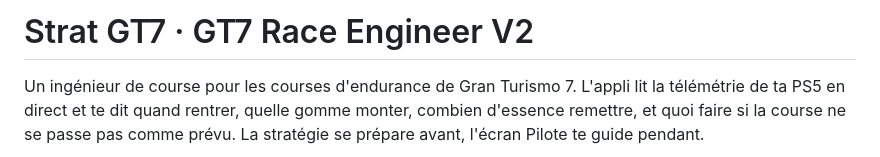
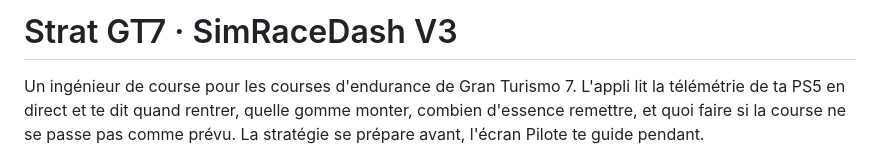
Before and after one commit to RazHalpox/strat-gt7, a Markdown page: README.md, the part around the change. Drawn GitHub-style.

Commit message:
Mode d'emploi : nom SimRaceDash
Co-Authored-By: Claude Opus 5.5 <noreply@anthropic.com>
Claude-Session: https://claude.ai/code/session_01BTEhDGdTr51o2wPCPodFJh

```diff
--- a/README.md
+++ b/README.md
@@ -1,4 +1,4 @@
-# Strat GT7 · GT7 Race Engineer V2
+# Strat GT7 · SimRaceDash V3
 
 Un ingénieur de course pour les courses d'endurance de Gran Turismo 7. L'appli lit la télémétrie de ta PS5 en direct et te dit quand rentrer, quelle gomme monter, combien d'essence remettre, et quoi faire si la course ne se passe pas comme prévu. La stratégie se prépare avant, l'écran Pilote te guide pendant.
 
```
Also changed, not shown: race-engineer/LISEZMOI.md (+2 -2 lines).
